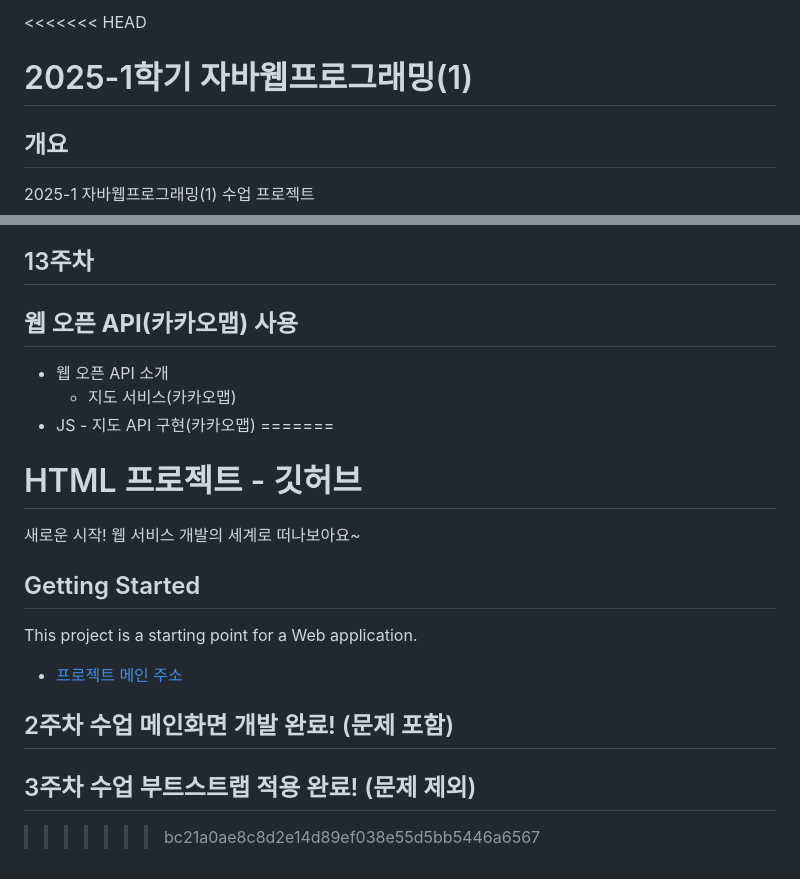
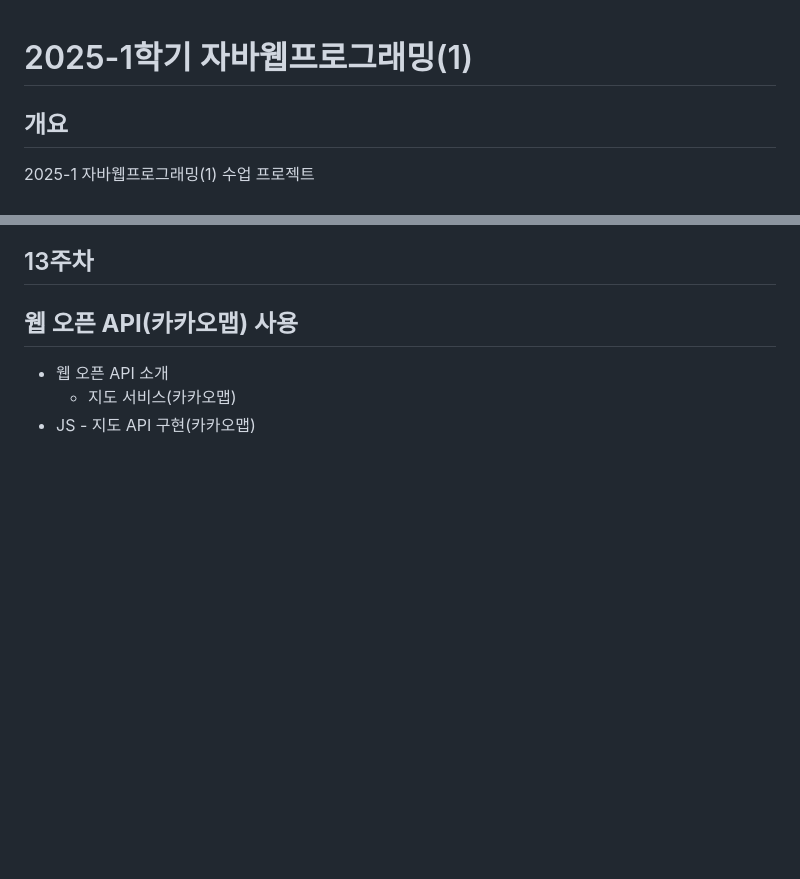
Before and after one commit to qteqteqte/WEB_MAIN_20241010, a Markdown page: README.md, 2 parts joined by grey strips. GitHub-like rendering; blank space fills up the shorter version.

```diff
--- a/README.md
+++ b/README.md
@@ -1,4 +1,3 @@
-<<<<<<< HEAD
 # 2025-1학기 자바웹프로그래밍(1)
 ## 개요
 2025-1 자바웹프로그래밍(1) 수업 프로젝트
@@ -134,12 +133,3 @@
 - 웹 오픈 API 소개
     - 지도 서비스(카카오맵)
 - JS - 지도 API 구현(카카오맵)
-=======
-# HTML 프로젝트 - 깃허브
-새로운 시작! 웹 서비스 개발의 세계로 떠나보아요~
-## Getting Started
-This project is a starting point for a Web application.
-- [프로젝트 메인 주소](https://github.com/qteqteqte/WEB_MAIN_20241010)
-## 2주차 수업 메인화면 개발 완료! (문제 포함)
-## 3주차 수업 부트스트랩 적용 완료! (문제 제외)
->>>>>>> bc21a0ae8c8d2e14d89ef038e55d5bb5446a6567
```
